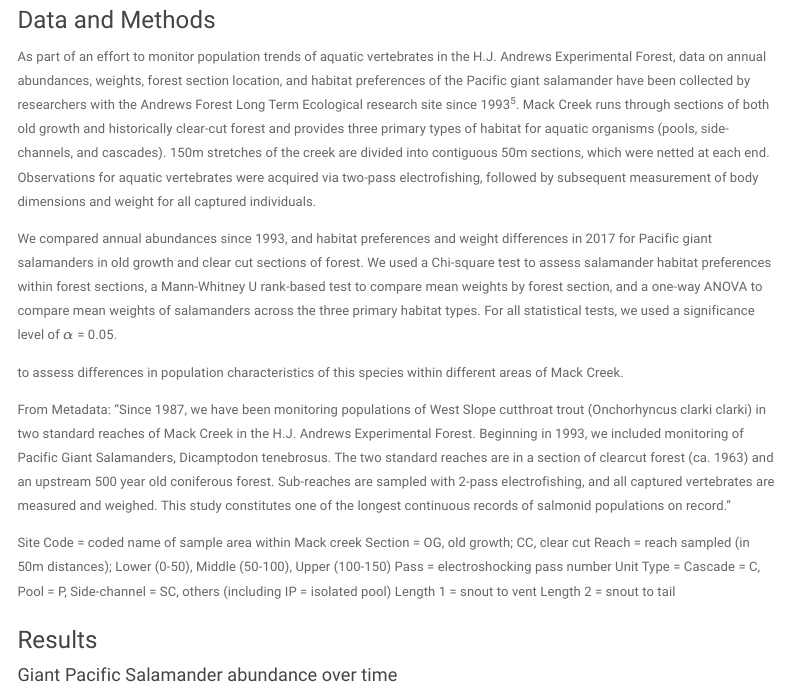
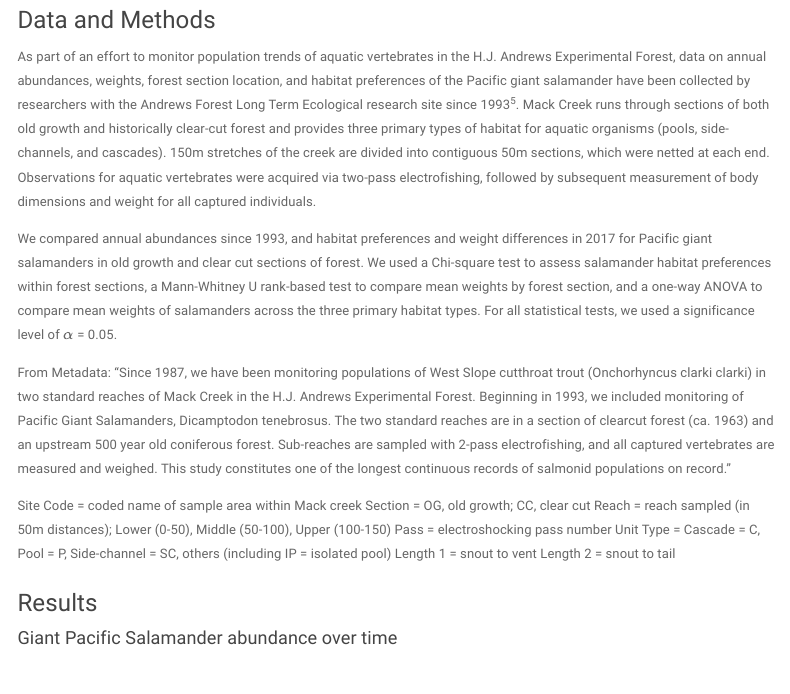
Before and after one commit to lopazanski/a5_salamanders, an R Markdown document (a5_report.Rmd): the page in a window 1100 px wide, from 830 px down. Rendered offline with R 4.5, knitr and Pandoc, with nearby package versions; some code elsewhere in the file could not run offline; menus at the side of the page are left out; column names are cleaned by a stand-in for the janitor package.

Commit message:
Not sure what's different but I had a change ready to be staged...

```diff
--- a/a5_report.Rmd
+++ b/a5_report.Rmd
@@ -36,9 +36,6 @@ As part of an effort to monitor population trends of aquatic vertebrates in the
 
 We compared annual abundances since 1993, and habitat preferences and weight differences in 2017 for Pacific giant salamanders in old growth and clear cut sections of forest. We used a Chi-square test to assess salamander habitat preferences within forest sections, a Mann-Whitney U rank-based test to compare mean weights by forest section, and a one-way ANOVA to compare mean weights of salamanders across the three primary habitat types. For all statistical tests, we used a significance level of $\alpha$ = 0.05.
 
-
-
-to assess differences in population characteristics of this species within different areas of Mack Creek.
 
 From Metadata: "Since 1987, we have been monitoring populations of West Slope cutthroat trout (Onchorhyncus clarki clarki) in two standard reaches of Mack Creek in the H.J. Andrews Experimental Forest. Beginning in 1993, we included monitoring of Pacific Giant Salamanders, Dicamptodon tenebrosus. The two standard reaches are in a section of clearcut forest (ca. 1963) and an upstream 500 year old coniferous forest. Sub-reaches are sampled with 2-pass electrofishing, and all captured vertebrates are measured and weighed. This study constitutes one of the longest continuous records of salmonid populations on record."
 
```
